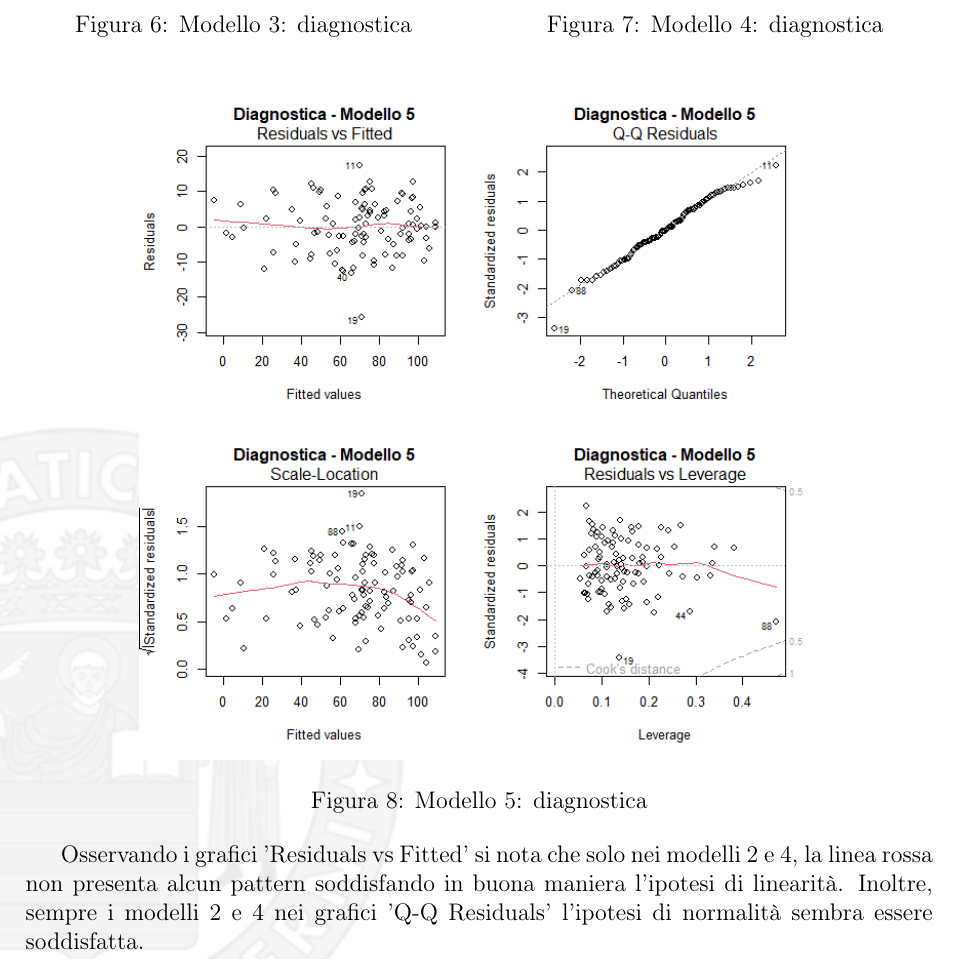
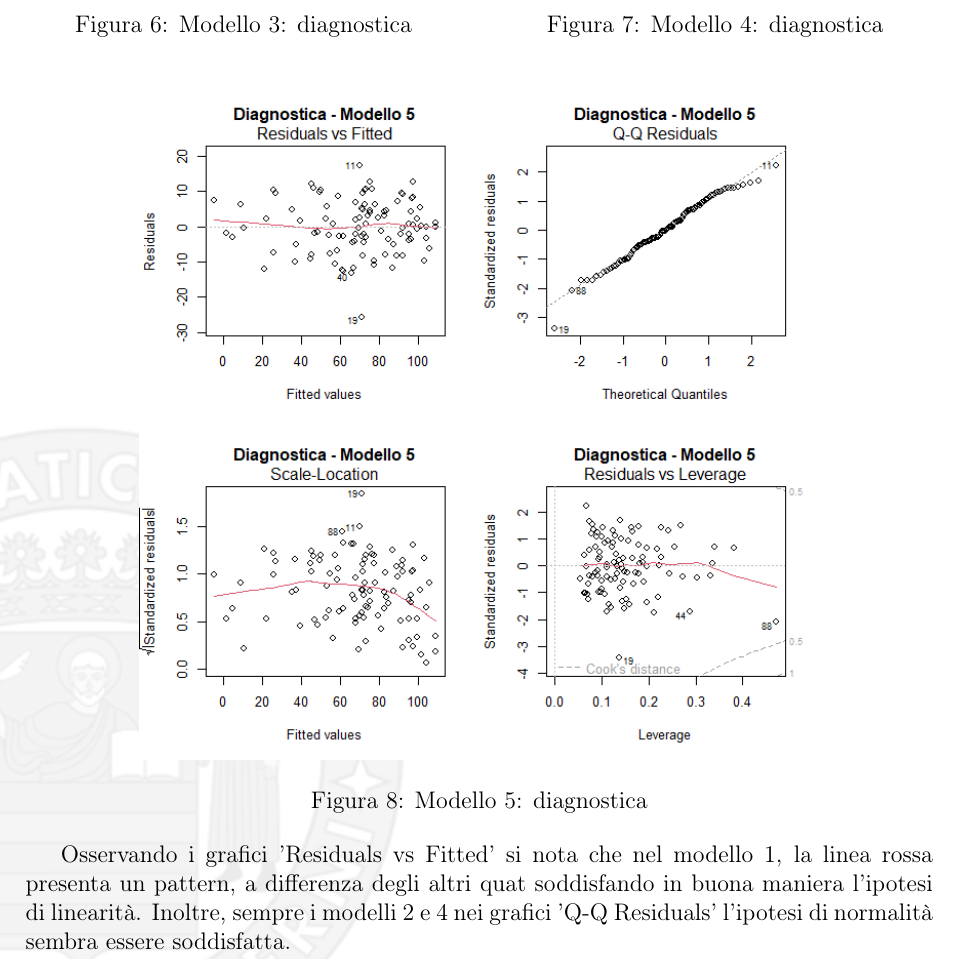
Before and after one commit to francescopeluso/AppliedStatistics-Project, a LaTeX document (latex/relazione.tex, which reads latex/SceltaModello.tex): part of page 14 of 15, cut so that both start at the same text. Compiled offline with pdfLaTeX.

Commit message:
scelta modello

```diff
--- a/latex/SceltaModello.tex
+++ b/latex/SceltaModello.tex
@@ -60,7 +60,7 @@ Di seguito vengono mostrati i grafici diagnostici ottenuti sui cinque modelli.
 	\label{fig:diagnostica_modello5}
 \end{figure}
 
-Osservando i grafici 'Residuals vs Fitted' si nota che solo nei modelli 2 e 4, la linea rossa non presenta alcun pattern soddisfando in buona maniera l'ipotesi di linearità. Inoltre, sempre i modelli 2 e 4 nei grafici 'Q-Q Residuals' l'ipotesi di normalità sembra essere soddisfatta.
+Osservando i grafici 'Residuals vs Fitted' si nota che nel modello 1, la linea rossa presenta un pattern, a differenza degli altri quat soddisfando in buona maniera l'ipotesi di linearità. Inoltre, sempre i modelli 2 e 4 nei grafici 'Q-Q Residuals' l'ipotesi di normalità sembra essere soddisfatta.
 
 Si osservi (dal grafico 'Scale-Location') che però su nessuno dei modelli considerati si può supporre che la varianza sia costante.
 
```
Also changed, not shown: latex/relazione.pdf, 3 other files.
